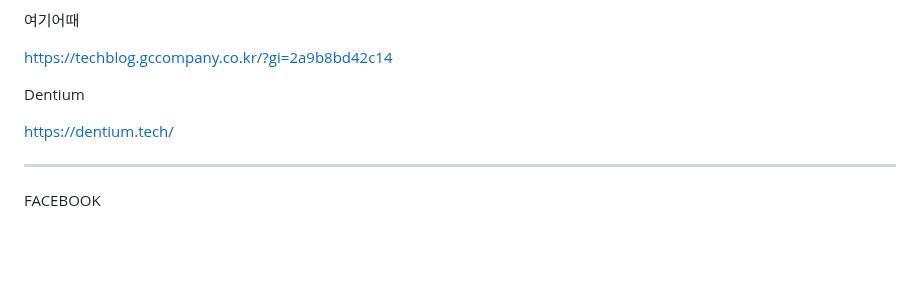
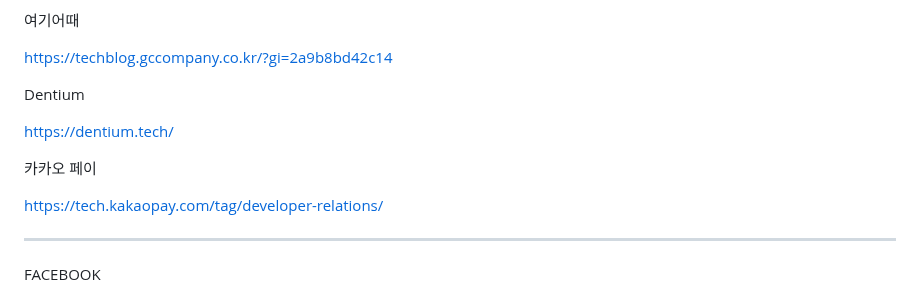
Before and after one commit to seongkyu-lim/TechBlogs, a Markdown page: README.md, the part around the change. GitHub-like rendering; blank space fills up the shorter version.

Commit message:
Update README.md (#13)
카카오페이 기술블로그

```diff
--- a/README.md
+++ b/README.md
@@ -178,6 +178,10 @@ Dentium
 
 https://dentium.tech/
 
+카카오 페이
+
+https://tech.kakaopay.com/tag/developer-relations/
+
 --------
 
 FACEBOOK
```
